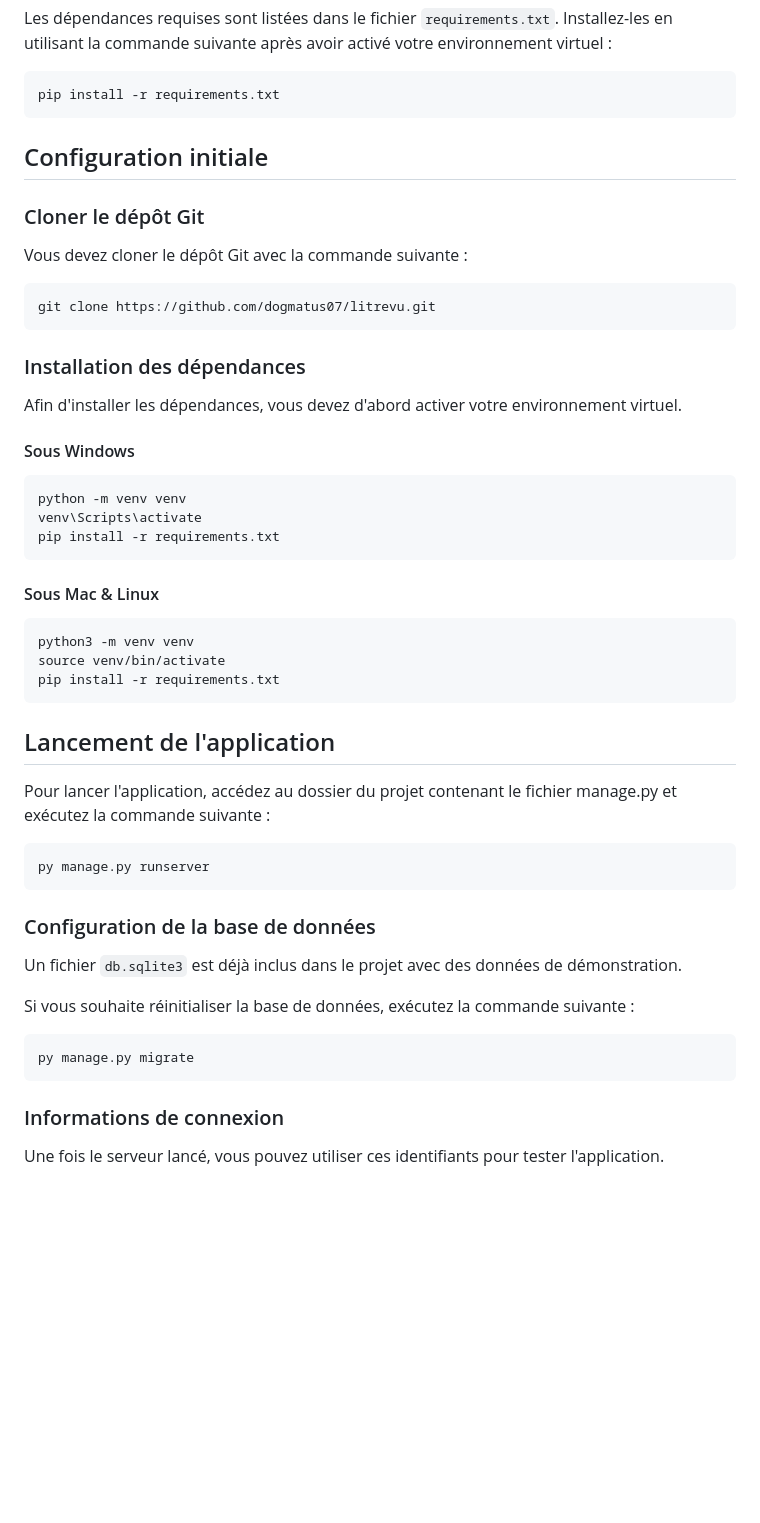
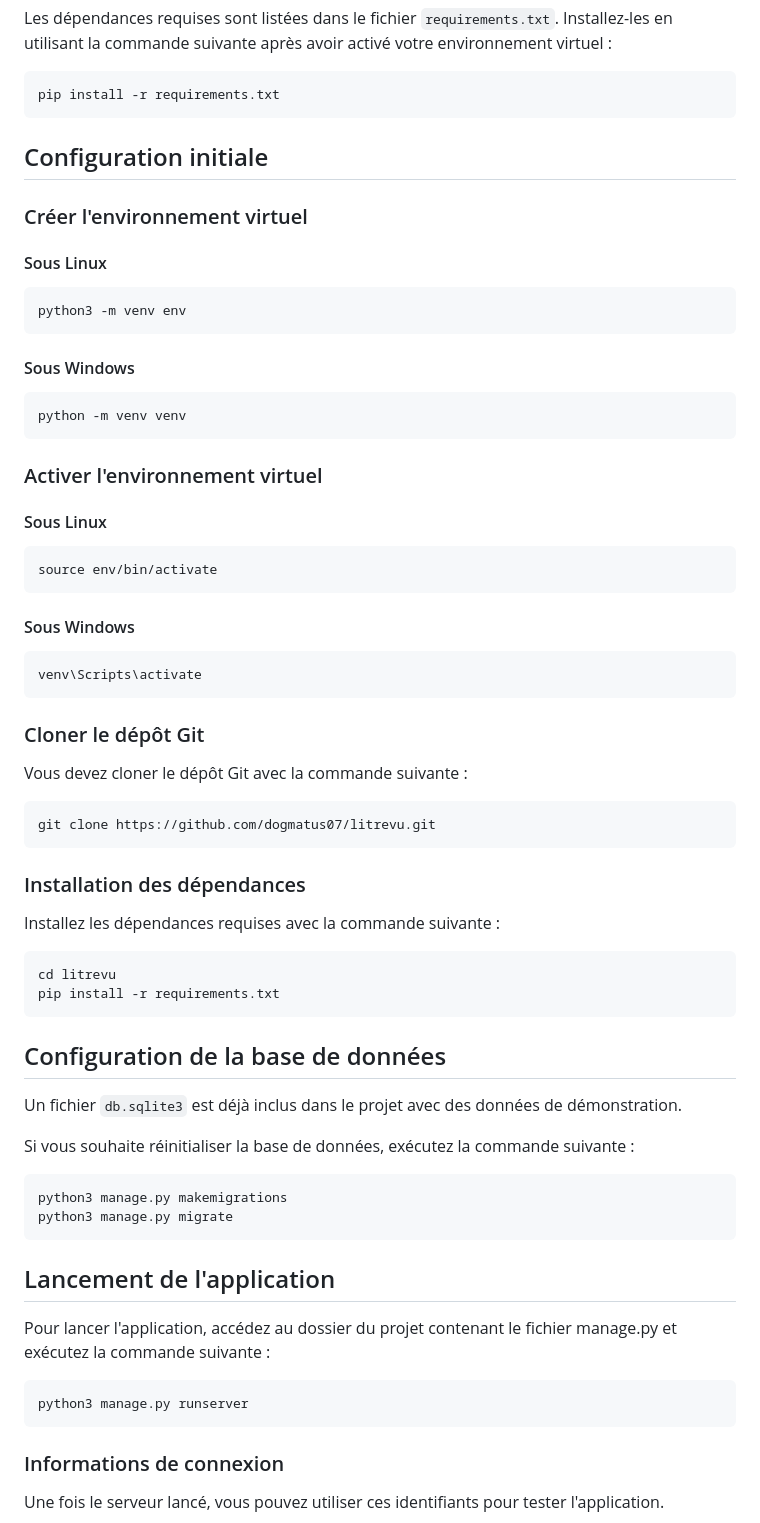
Before and after one commit to dogmatus07/litrevu, a Markdown page: README.md, the part around the change. GitHub-like rendering; blank space fills up the shorter version.

````diff
--- a/README.md
+++ b/README.md
@@ -29,6 +29,32 @@ pip install -r requirements.txt
 
 ## Configuration initiale
 
+### Créer l'environnement virtuel
+#### Sous Linux
+
+```
+python3 -m venv env
+```
+
+#### Sous Windows
+
+```
+python -m venv venv
+```
+
+### Activer l'environnement virtuel
+#### Sous Linux
+
+```
+source env/bin/activate
+```
+
+#### Sous Windows
+
+```
+venv\Scripts\activate
+```
+
 ### Cloner le dépôt Git
 Vous devez cloner le dépôt Git avec la commande suivante :
 
@@ -38,22 +64,22 @@ git clone https://github.com/dogmatus07/litrevu.git
 
 ### Installation des dépendances
 
-Afin d'installer les dépendances, vous devez d'abord activer votre environnement virtuel.
-
-#### Sous Windows
+Installez les dépendances requises avec la commande suivante :
 
 ```
-python -m venv venv
-venv\Scripts\activate
+cd litrevu
 pip install -r requirements.txt
 ```
 
-#### Sous Mac & Linux
+## Configuration de la base de données
+
+Un fichier `db.sqlite3` est déjà inclus dans le projet avec des données de démonstration.
+
+Si vous souhaite réinitialiser la base de données, exécutez la commande suivante :
 
 ```
-python3 -m venv venv
-source venv/bin/activate
-pip install -r requirements.txt
+python3 manage.py makemigrations
+python3 manage.py migrate
 ```
 
 ## Lancement de l'application
@@ -61,18 +87,9 @@ pip install -r requirements.txt
 Pour lancer l'application, accédez au dossier du projet contenant le fichier manage.py et exécutez la commande suivante :
 
 ```
-py manage.py runserver
+python3 manage.py runserver
 ```
 
-### Configuration de la base de données
-
-Un fichier `db.sqlite3` est déjà inclus dans le projet avec des données de démonstration.
-
-Si vous souhaite réinitialiser la base de données, exécutez la commande suivante :
-
-```
-py manage.py migrate
-```
 
 ### Informations de connexion
 
````
